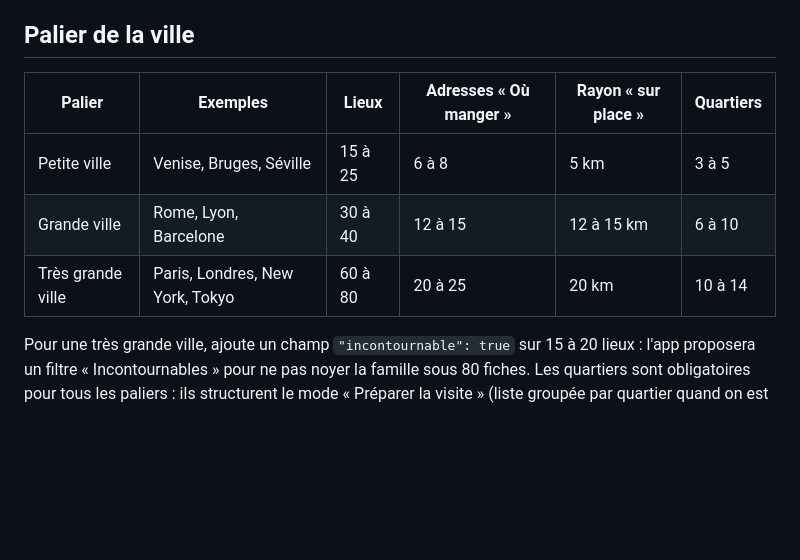
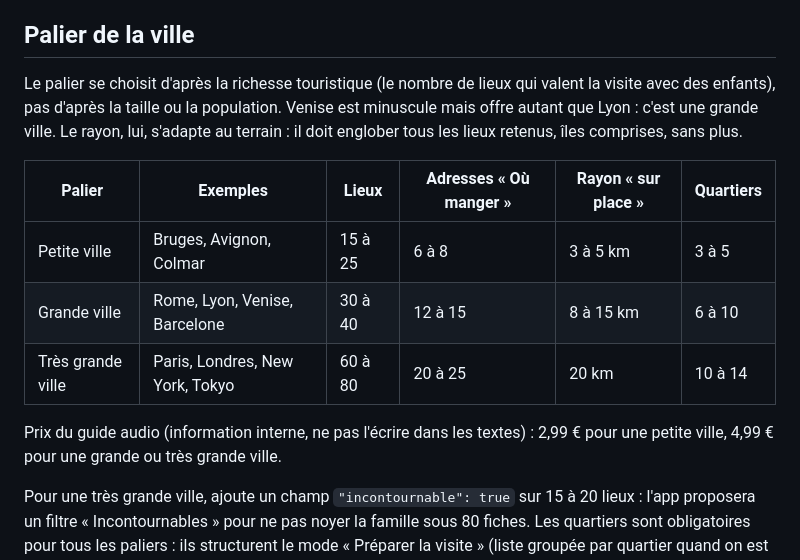
Before and after one commit to Mitchbuk/Rome, a Markdown page: content/BRIEF_VILLE.md, the part around the change. GitHub-like rendering; blank space fills up the shorter version.

Commit message:
Brief ville : palier choisi d'après la richesse touristique (Venise = grande ville), rayon adapté au terrain, prix
Co-Authored-By: Claude Opus 5 <noreply@anthropic.com>

```diff
--- a/content/BRIEF_VILLE.md
+++ b/content/BRIEF_VILLE.md
@@ -4,11 +4,15 @@ Tu produis le CONTENU d'une ville pour l'application « en famille » (guide tou
 
 ## Palier de la ville
 
+Le palier se choisit d'après la richesse touristique (le nombre de lieux qui valent la visite avec des enfants), pas d'après la taille ou la population. Venise est minuscule mais offre autant que Lyon : c'est une grande ville. Le rayon, lui, s'adapte au terrain : il doit englober tous les lieux retenus, îles comprises, sans plus.
+
 | Palier | Exemples | Lieux | Adresses « Où manger » | Rayon « sur place » | Quartiers |
 |---|---|---|---|---|---|
-| Petite ville | Venise, Bruges, Séville | 15 à 25 | 6 à 8 | 5 km | 3 à 5 |
-| Grande ville | Rome, Lyon, Barcelone | 30 à 40 | 12 à 15 | 12 à 15 km | 6 à 10 |
+| Petite ville | Bruges, Avignon, Colmar | 15 à 25 | 6 à 8 | 3 à 5 km | 3 à 5 |
+| Grande ville | Rome, Lyon, Venise, Barcelone | 30 à 40 | 12 à 15 | 8 à 15 km | 6 à 10 |
 | Très grande ville | Paris, Londres, New York, Tokyo | 60 à 80 | 20 à 25 | 20 km | 10 à 14 |
+
+Prix du guide audio (information interne, ne pas l'écrire dans les textes) : 2,99 € pour une petite ville, 4,99 € pour une grande ou très grande ville.
 
 Pour une très grande ville, ajoute un champ `"incontournable": true` sur 15 à 20 lieux : l'app proposera un filtre « Incontournables » pour ne pas noyer la famille sous 80 fiches. Les quartiers sont obligatoires pour tous les paliers : ils structurent le mode « Préparer la visite » (liste groupée par quartier quand on est loin de la ville ou sans GPS).
 
```
